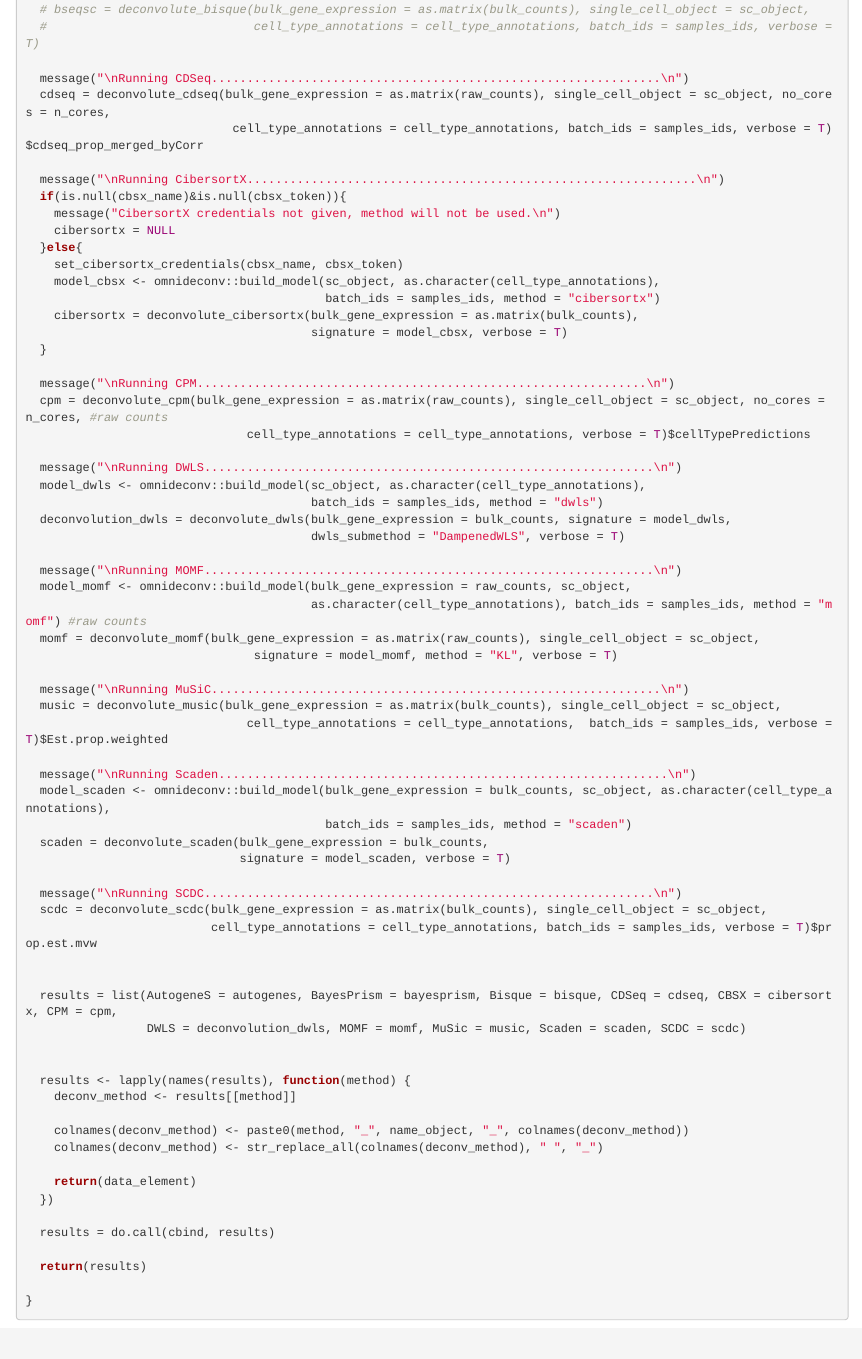
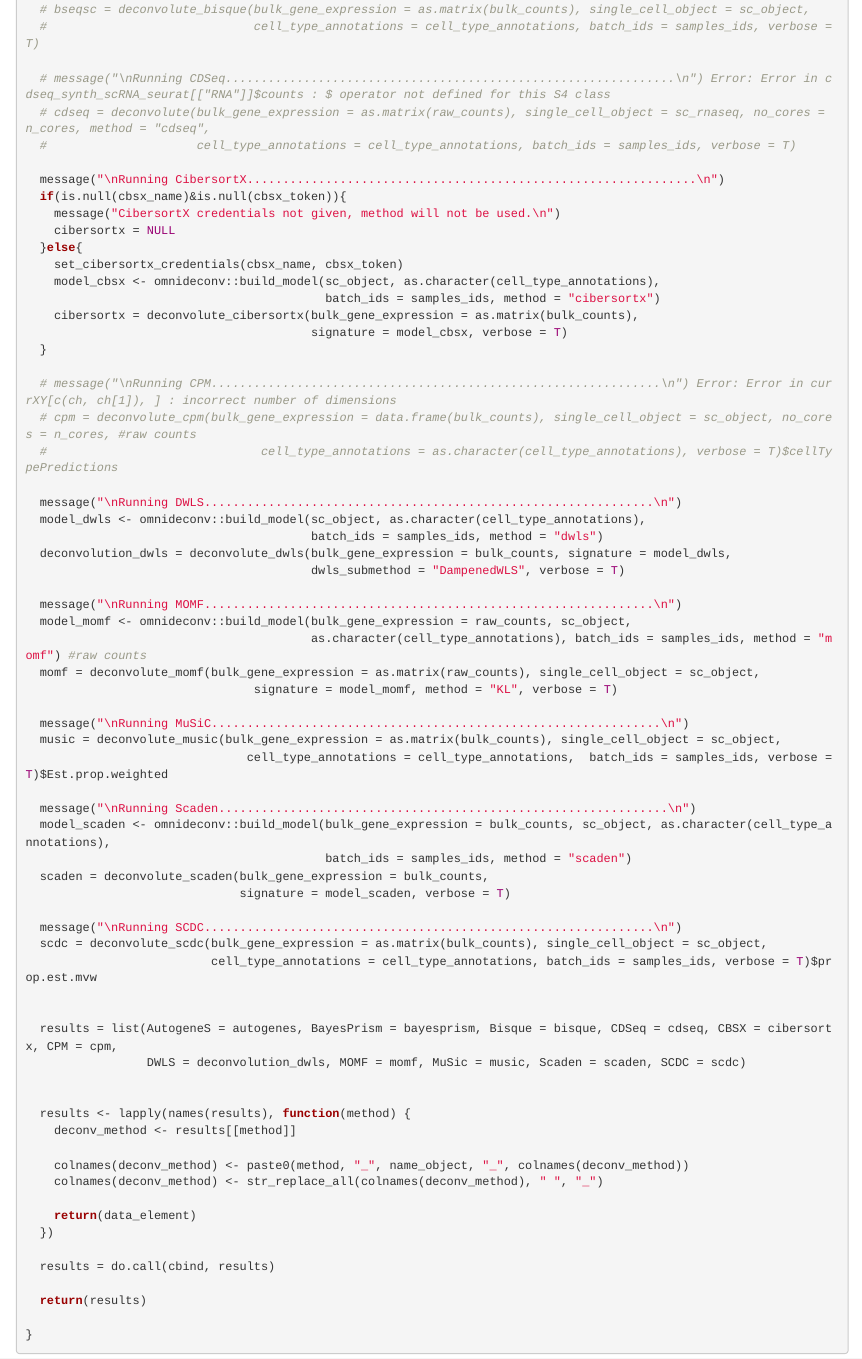
Before and after one commit to mhurtado13/Scripts_varios, an R Markdown document (Omnideconv_test.Rmd): the page in a window 1100 px wide, from 7540 px down. Rendered offline with R 4.5, knitr and Pandoc, with nearby package versions; some code elsewhere in the file could not run offline.

Commit message:
Testing methods

```diff
--- a/Omnideconv_test.Rmd
+++ b/Omnideconv_test.Rmd
@@ -235,9 +235,9 @@ compute_sc_deconvolution_methods = function(raw_counts, sc_object, cell_annotati
   # bseqsc = deconvolute_bisque(bulk_gene_expression = as.matrix(bulk_counts), single_cell_object = sc_object,
   #                             cell_type_annotations = cell_type_annotations, batch_ids = samples_ids, verbose = T)
 
-  message("\nRunning CDSeq...............................................................\n")
-  cdseq = deconvolute_cdseq(bulk_gene_expression = as.matrix(raw_counts), single_cell_object = sc_object, no_cores = n_cores,
-                             cell_type_annotations = cell_type_annotations, batch_ids = samples_ids, verbose = T)$cdseq_prop_merged_byCorr
+  # message("\nRunning CDSeq...............................................................\n") Error: Error in cdseq_synth_scRNA_seurat[["RNA"]]$counts : $ operator not defined for this S4 class
+  # cdseq = deconvolute(bulk_gene_expression = as.matrix(raw_counts), single_cell_object = sc_rnaseq, no_cores = n_cores, method = "cdseq",
+  #                     cell_type_annotations = cell_type_annotations, batch_ids = samples_ids, verbose = T)
 
   message("\nRunning CibersortX...............................................................\n")
   if(is.null(cbsx_name)&is.null(cbsx_token)){
@@ -251,9 +251,9 @@ compute_sc_deconvolution_methods = function(raw_counts, sc_object, cell_annotati
                                         signature = model_cbsx, verbose = T)
   }
 
-  message("\nRunning CPM...............................................................\n")
-  cpm = deconvolute_cpm(bulk_gene_expression = as.matrix(raw_counts), single_cell_object = sc_object, no_cores = n_cores, #raw counts
-                               cell_type_annotations = cell_type_annotations, verbose = T)$cellTypePredictions
+  # message("\nRunning CPM...............................................................\n") Error: Error in currXY[c(ch, ch[1]), ] : incorrect number of dimensions
+  # cpm = deconvolute_cpm(bulk_gene_expression = data.frame(bulk_counts), single_cell_object = sc_object, no_cores = n_cores, #raw counts
+  #                              cell_type_annotations = as.character(cell_type_annotations), verbose = T)$cellTypePredictions
 
   message("\nRunning DWLS...............................................................\n")
   model_dwls <- omnideconv::build_model(sc_object, as.character(cell_type_annotations),
```
Also changed, not shown: Omnideconv_test.Rmd (4 more changed lines), 1 other file.
